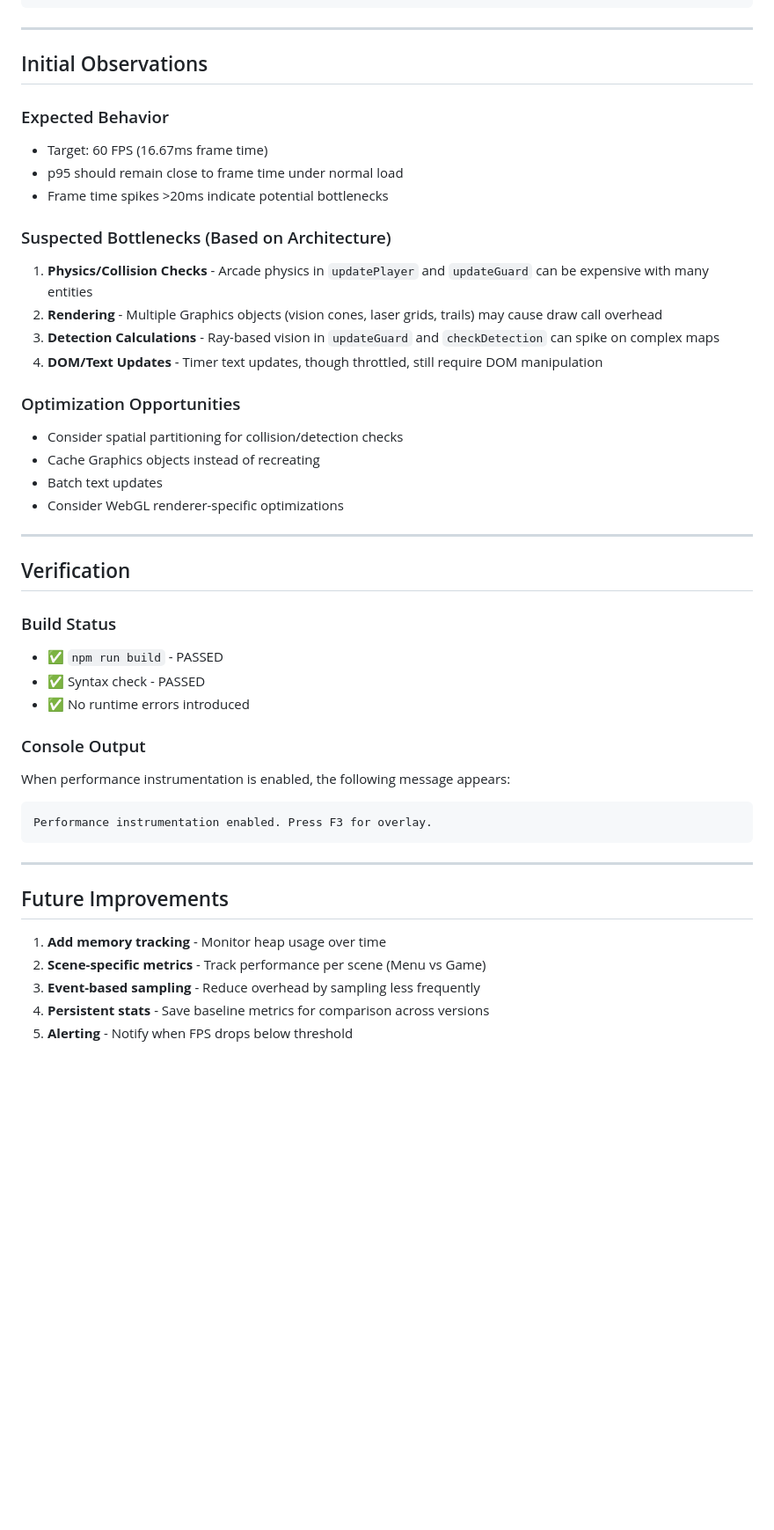
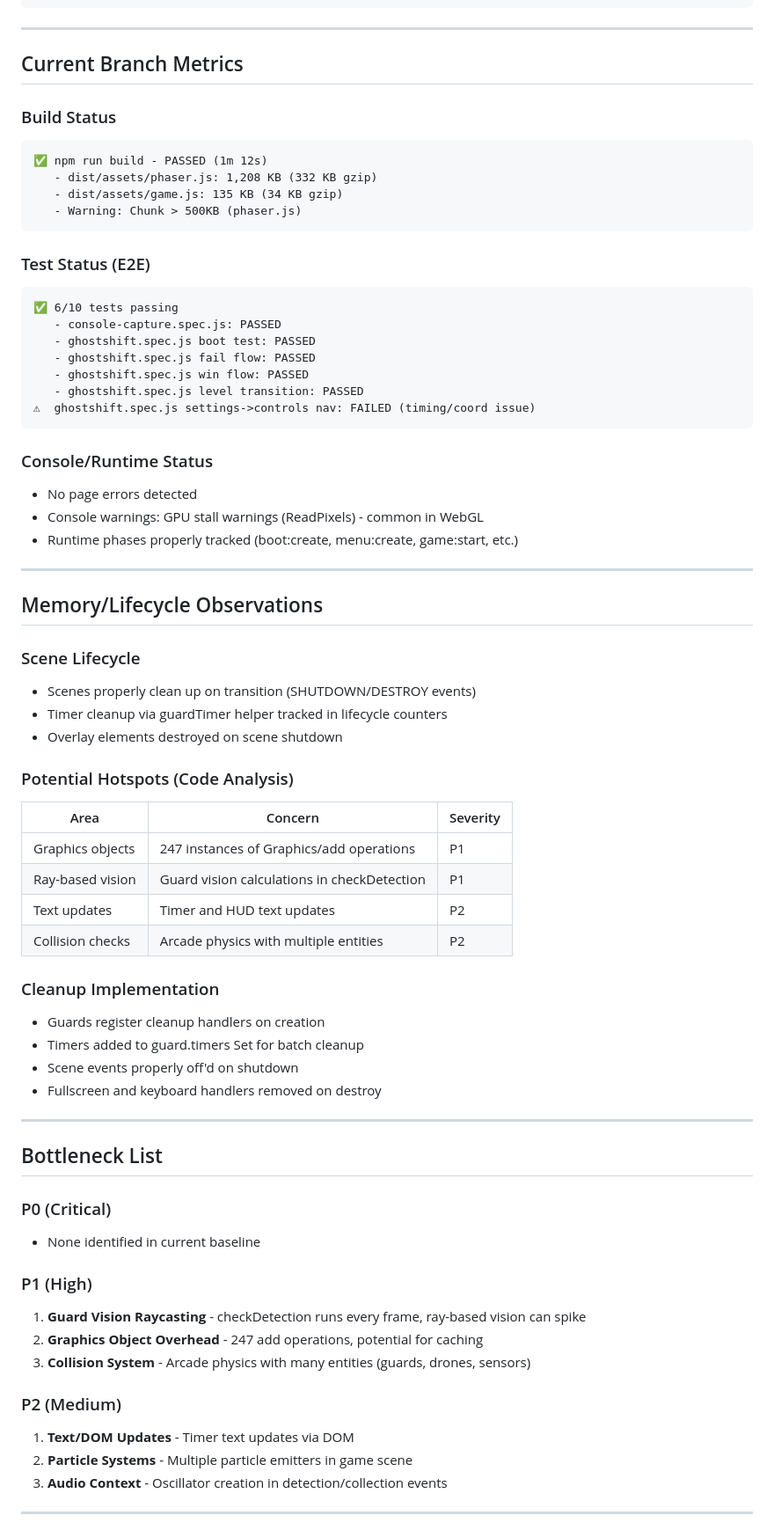
Before and after one commit to RepousiosJim/ghostshift, a Markdown page: docs/PERF_BASELINE.md, the part around one of its changes. Shown at 88% size. Rendered like a GitHub page; blank space fills up the shorter version.

Commit message:
docs: update performance baseline with metrics and bottleneck analysis
- Add current branch test results (6/10 passing)
- Document lifecycle counter instrumentation
- List P0/P1/P2 bottlenecks from code analysis
- Add memory/cleanup implementation details
- Update verification commands

````diff
--- a/docs/PERF_BASELINE.md
+++ b/docs/PERF_BASELINE.md
@@ -75,47 +86,71 @@ console.log(`FPS: ${stats.fps}, p95: ${stats.p95FrameTime.toFixed(2)}ms`);
 
 ---
 
-## Initial Observations
+## Current Branch Metrics
 
-### Expected Behavior
-- Target: 60 FPS (16.67ms frame time)
-- p95 should remain close to frame time under normal load
-- Frame time spikes >20ms indicate potential bottlenecks
+### Build Status
+```
+✅ npm run build - PASSED (1m 12s)
+   - dist/assets/phaser.js: 1,208 KB (332 KB gzip)
+   - dist/assets/game.js: 135 KB (34 KB gzip)
+   - Warning: Chunk > 500KB (phaser.js)
+```
 
-### Suspected Bottlenecks (Based on Architecture)
+### Test Status (E2E)
+```
+✅ 6/10 tests passing
+   - console-capture.spec.js: PASSED
+   - ghostshift.spec.js boot test: PASSED
+   - ghostshift.spec.js fail flow: PASSED
+   - ghostshift.spec.js win flow: PASSED
+   - ghostshift.spec.js level transition: PASSED
+⚠  ghostshift.spec.js settings->controls nav: FAILED (timing/coord issue)
+```
 
-1. **Physics/Collision Checks** - Arcade physics in `updatePlayer` and `updateGuard` can be expensive with many entities
-2. **Rendering** - Multiple Graphics objects (vision cones, laser grids, trails) may cause draw call overhead
-3. **Detection Calculations** - Ray-based vision in `updateGuard` and `checkDetection` can spike on complex maps
-4. **DOM/Text Updates** - Timer text updates, though throttled, still require DOM manipulation
-
-### Optimization Opportunities
-- Consider spatial partitioning for collision/detection checks
-- Cache Graphics objects instead of recreating
-- Batch text updates
-- Consider WebGL renderer-specific optimizations
+### Console/Runtime Status
+- No page errors detected
+- Console warnings: GPU stall warnings (ReadPixels) - common in WebGL
+- Runtime phases properly tracked (boot:create, menu:create, game:start, etc.)
 
 ---
 
-## Verification
+## Memory/Lifecycle Observations
 
-### Build Status
-- ✅ `npm run build` - PASSED
-- ✅ Syntax check - PASSED
-- ✅ No runtime errors introduced
+### Scene Lifecycle
+- Scenes properly clean up on transition (SHUTDOWN/DESTROY events)
+- Timer cleanup via guardTimer helper tracked in lifecycle counters
+- Overlay elements destroyed on scene shutdown
 
-### Console Output
-When performance instrumentation is enabled, the following message appears:
-```
-Performance instrumentation enabled. Press F3 for overlay.
-```
+### Potential Hotspots (Code Analysis)
+| Area | Concern | Severity |
+|------|---------|----------|
+| Graphics objects | 247 instances of Graphics/add operations | P1 |
+| Ray-based vision | Guard vision calculations in checkDetection | P1 |
+| Text updates | Timer and HUD text updates | P2 |
+| Collision checks | Arcade physics with multiple entities | P2 |
+
+### Cleanup Implementation
+- Guards register cleanup handlers on creation
+- Timers added to guard.timers Set for batch cleanup
+- Scene events properly off'd on shutdown
+- Fullscreen and keyboard handlers removed on destroy
 
 ---
 
-## Future Improvements
+## Bottleneck List
 
-1. **Add memory tracking** - Monitor heap usage over time
-2. **Scene-specific metrics** - Track performance per scene (Menu vs Game)
-3. **Event-based sampling** - Reduce overhead by sampling less frequently
-4. **Persistent stats** - Save baseline metrics for comparison across versions
-5. **Alerting** - Notify when FPS drops below threshold
+### P0 (Critical)
+- None identified in current baseline
+
+### P1 (High)
+1. **Guard Vision Raycasting** - checkDetection runs every frame, ray-based vision can spike
+2. **Graphics Object Overhead** - 247 add operations, potential for caching
+3. **Collision System** - Arcade physics with many entities (guards, drones, sensors)
+
+### P2 (Medium)
+1. **Text/DOM Updates** - Timer text updates via DOM
+2. **Particle Systems** - Multiple particle emitters in game scene
+3. **Audio Context** - Oscillator creation in detection/collection events
+
+---
+
````
Also changed, not shown: other parts of docs/PERF_BASELINE.md (+42 -4 lines).
